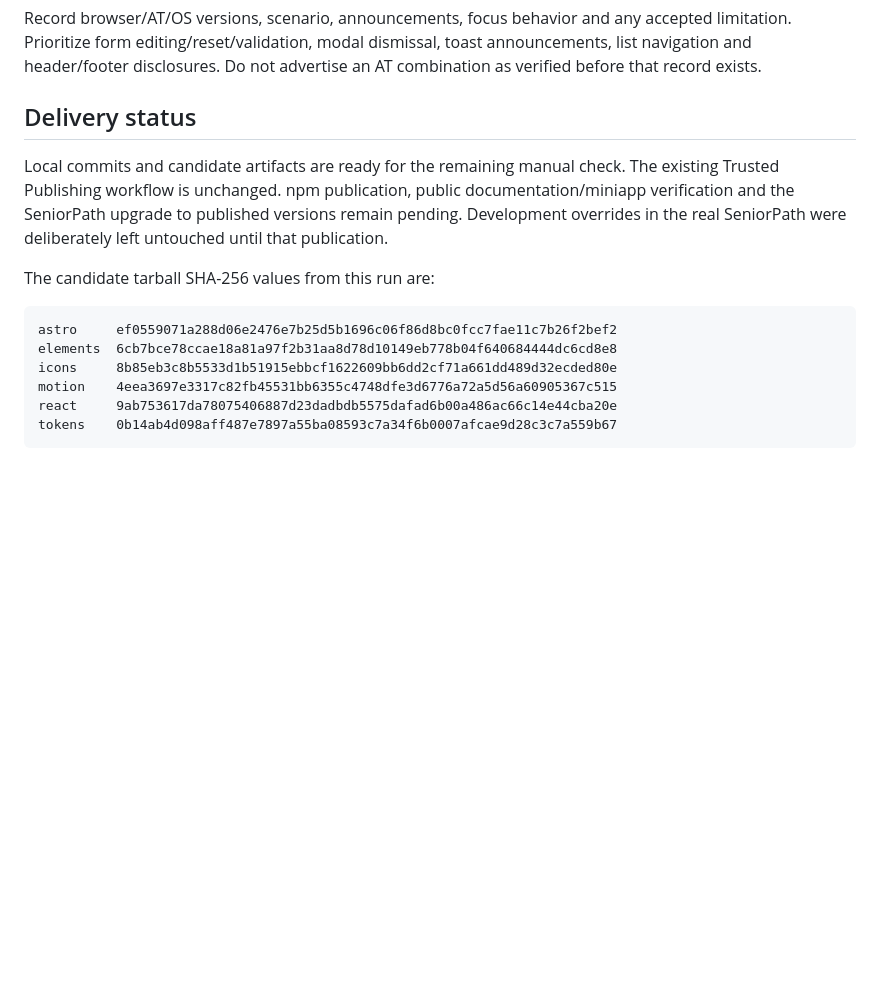
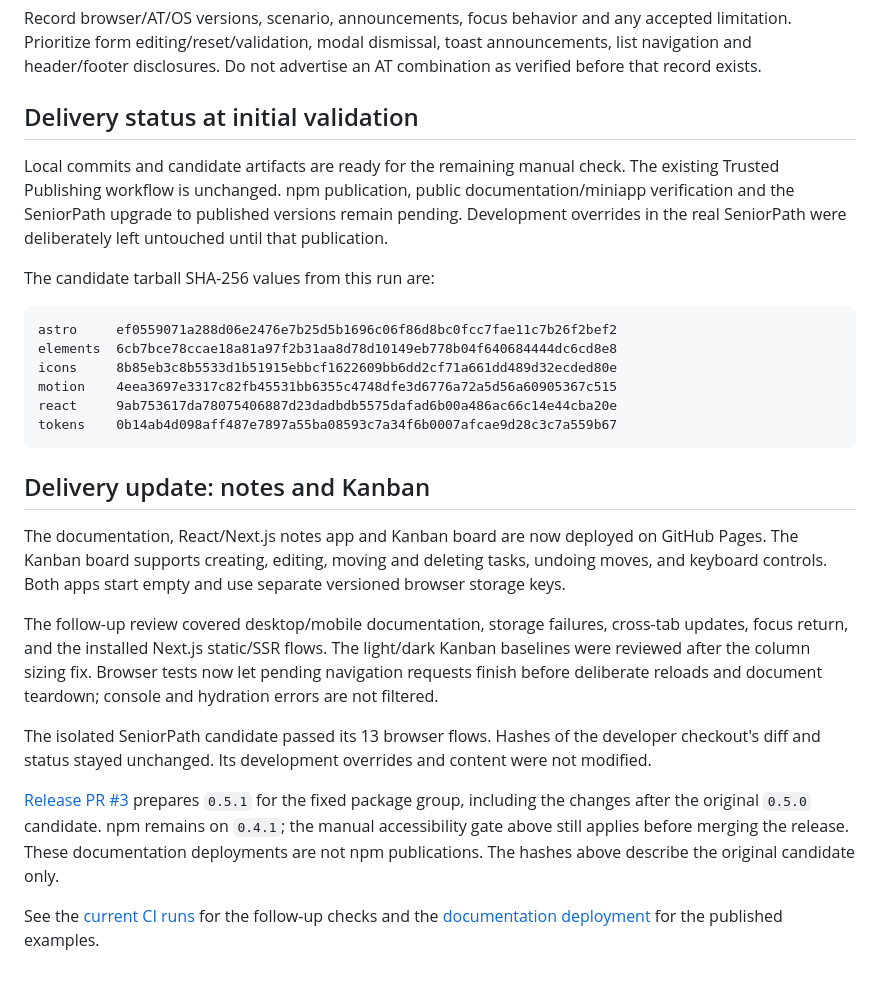
Before and after one commit to andrewsrigom/caderno-ui, a Markdown page: docs/validation/0.5.0.md, the part around the change. Rendered like a GitHub page; blank space fills up the shorter version.

Commit message:
docs: record deployed examples and the remaining release gate

````diff
--- a/docs/validation/0.5.0.md
+++ b/docs/validation/0.5.0.md
@@ -75,7 +75,7 @@ accepted limitation. Prioritize form editing/reset/validation, modal dismissal,
 toast announcements, list navigation and header/footer disclosures. Do not
 advertise an AT combination as verified before that record exists.
 
-## Delivery status
+## Delivery status at initial validation
 
 Local commits and candidate artifacts are ready for the remaining manual check.
 The existing Trusted Publishing workflow is unchanged. npm publication, public
@@ -93,3 +93,31 @@ motion    4eea3697e3317c82fb45531bb6355c4748dfe3d6776a72a5d56a60905367c515
 react     9ab753617da78075406887d23dadbdb5575dafad6b00a486ac66c14e44cba20e
 tokens    0b14ab4d098aff487e7897a55ba08593c7a34f6b0007afcae9d28c3c7a559b67
 ```
+
+## Delivery update: notes and Kanban
+
+The documentation, React/Next.js notes app and Kanban board are now deployed
+on GitHub Pages. The Kanban board supports creating, editing, moving and
+deleting tasks, undoing moves, and keyboard controls. Both apps start empty
+and use separate versioned browser storage keys.
+
+The follow-up review covered desktop/mobile documentation, storage failures,
+cross-tab updates, focus return, and the installed Next.js static/SSR flows.
+The light/dark Kanban baselines were reviewed after the column sizing fix.
+Browser tests now let pending navigation requests finish before deliberate
+reloads and document teardown; console and hydration errors are not filtered.
+
+The isolated SeniorPath candidate passed its 13 browser flows. Hashes of the
+developer checkout's diff and status stayed unchanged. Its development
+overrides and content were not modified.
+
+[Release PR #3](https://github.com/andrewsrigom/caderno-ui/pull/3) prepares
+`0.5.1` for the fixed package group, including the changes after the original
+`0.5.0` candidate. npm remains on `0.4.1`; the manual accessibility gate above
+still applies before merging the release. These documentation deployments are
+not npm publications. The hashes above describe the original candidate only.
+
+See the [current CI runs](https://github.com/andrewsrigom/caderno-ui/actions/workflows/ci.yml)
+for the follow-up checks and the
+[documentation deployment](https://github.com/andrewsrigom/caderno-ui/actions/runs/33134974866)
+for the published examples.
````
